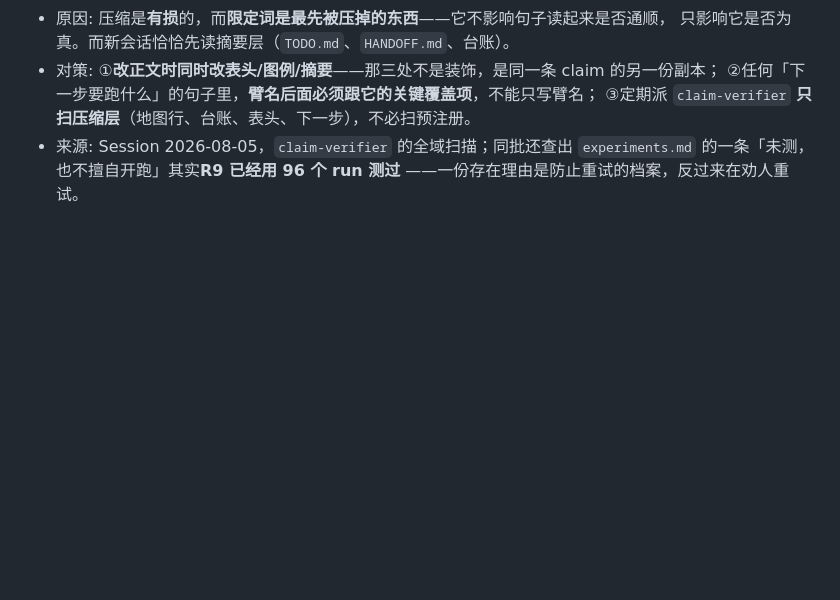
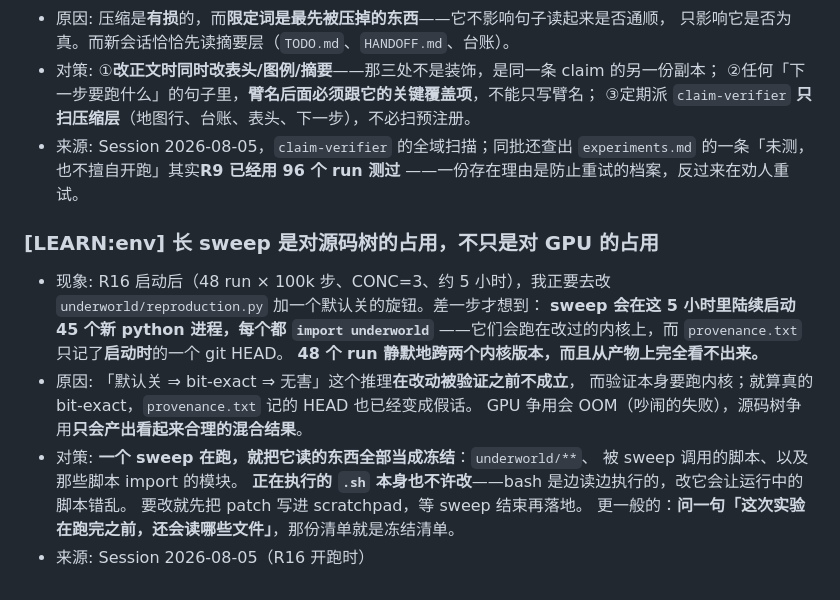
Before and after one commit to Asada-Sinon/Alicization, a Markdown page: MEMORY.md, the part around the change. Rendered like a GitHub page; blank space fills up the shorter version.

```diff
--- a/MEMORY.md
+++ b/MEMORY.md
@@ -421,3 +421,19 @@
 - 来源: Session 2026-08-05，`claim-verifier` 的全域扫描；同批还查出
   `experiments.md` 的一条「未测，也不擅自开跑」其实**R9 已经用 96 个 run 测过**
   ——一份存在理由是防止重试的档案，反过来在劝人重试。
+
+### [LEARN:env] **长 sweep 是对源码树的占用，不只是对 GPU 的占用**
+- 现象: R16 启动后（48 run × 100k 步、CONC=3、约 5 小时），我正要去改
+  `underworld/reproduction.py` 加一个默认关的旋钮。差一步才想到：
+  **sweep 会在这 5 小时里陆续启动 45 个新 python 进程，每个都 `import underworld`**
+  ——它们会跑在改过的内核上，而 `provenance.txt` 只记了**启动时**的一个 git HEAD。
+  **48 个 run 静默地跨两个内核版本，而且从产物上完全看不出来。**
+- 原因: 「默认关 ⇒ bit-exact ⇒ 无害」这个推理**在改动被验证之前不成立**，
+  而验证本身要跑内核；就算真的 bit-exact，`provenance.txt` 记的 HEAD 也已经变成假话。
+  GPU 争用会 OOM（吵闹的失败），源码树争用**只会产出看起来合理的混合结果**。
+- 对策: **一个 sweep 在跑，就把它读的东西全部当成冻结**：`underworld/**`、
+  被 sweep 调用的脚本、以及那些脚本 import 的模块。
+  **正在执行的 `.sh` 本身也不许改**——bash 是边读边执行的，改它会让运行中的脚本错乱。
+  要改就先把 patch 写进 scratchpad，等 sweep 结束再落地。
+  更一般的：**问一句「这次实验在跑完之前，还会读哪些文件」**，那份清单就是冻结清单。
+- 来源: Session 2026-08-05（R16 开跑时）
```
Also changed, not shown: HANDOFF.md (+27 -42 lines).
